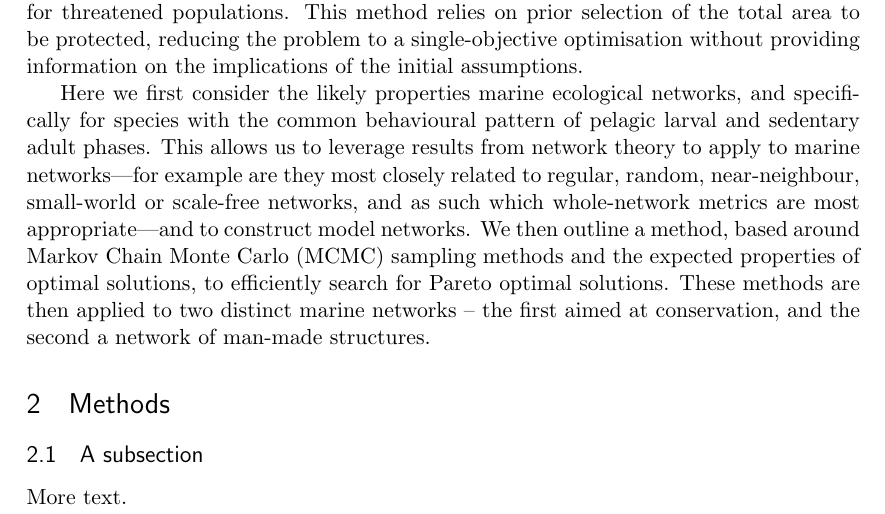
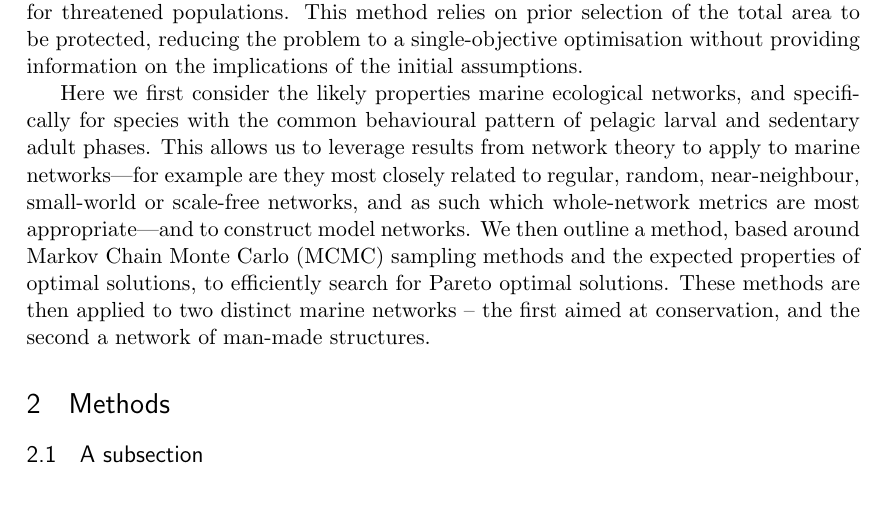
Before and after one commit to alanfox/NetworkOptimisation, a LaTeX document (optimise.tex): part of page 2 of 2, cut so that both start at the same text. Compiled offline with pdfLaTeX.

```diff
--- a/optimise.tex
+++ b/optimise.tex
@@ -86,7 +86,7 @@
 
 
 
-More text.
+
 
 
 \printbibliography
```
